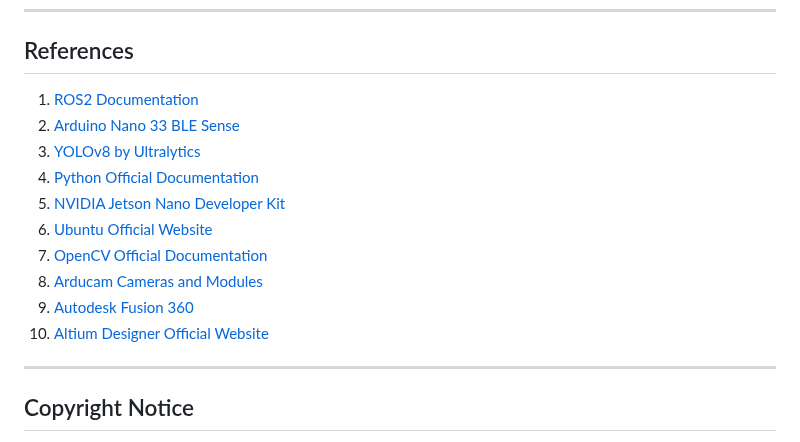
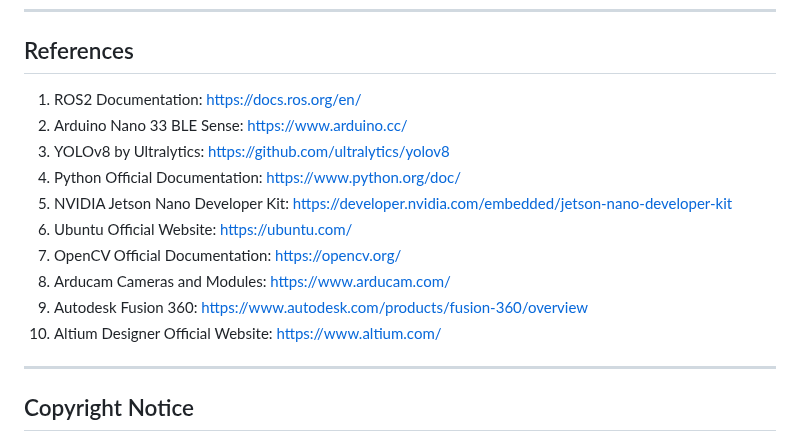
Before and after one commit to LefferTrochez/DuqueXII-Robot, a Markdown page: README.md, the part around the change. GitHub-like rendering.

```diff
--- a/README.md
+++ b/README.md
@@ -142,16 +142,16 @@ You can watch a DuqueXII built here:
 
 ## References
 
-1. [ROS2 Documentation](https://docs.ros.org/en/)
-2. [Arduino Nano 33 BLE Sense](https://www.arduino.cc/)
-3. [YOLOv8 by Ultralytics](https://github.com/ultralytics/yolov8)
-4. [Python Official Documentation](https://www.python.org/doc/)
-5. [NVIDIA Jetson Nano Developer Kit](https://developer.nvidia.com/embedded/jetson-nano-developer-kit)
-6. [Ubuntu Official Website](https://ubuntu.com/)
-7. [OpenCV Official Documentation](https://opencv.org/)
-8. [Arducam Cameras and Modules](https://www.arducam.com/)
-9. [Autodesk Fusion 360](https://www.autodesk.com/products/fusion-360/overview)
-10. [Altium Designer Official Website](https://www.altium.com/)
+1. ROS2 Documentation: [https://docs.ros.org/en/](https://docs.ros.org/en/)
+2. Arduino Nano 33 BLE Sense: [https://www.arduino.cc/](https://www.arduino.cc/)
+3. YOLOv8 by Ultralytics: [https://github.com/ultralytics/yolov8](https://github.com/ultralytics/yolov8)
+4. Python Official Documentation: [https://www.python.org/doc/](https://www.python.org/doc/)
+5. NVIDIA Jetson Nano Developer Kit: [https://developer.nvidia.com/embedded/jetson-nano-developer-kit](https://developer.nvidia.com/embedded/jetson-nano-developer-kit)
+6. Ubuntu Official Website: [https://ubuntu.com/](https://ubuntu.com/)
+7. OpenCV Official Documentation: [https://opencv.org/](https://opencv.org/)
+8. Arducam Cameras and Modules: [https://www.arducam.com/](https://www.arducam.com/)
+9. Autodesk Fusion 360: [https://www.autodesk.com/products/fusion-360/overview](https://www.autodesk.com/products/fusion-360/overview)
+10. Altium Designer Official Website: [https://www.altium.com/](https://www.altium.com/)
 
 ---
 
```
